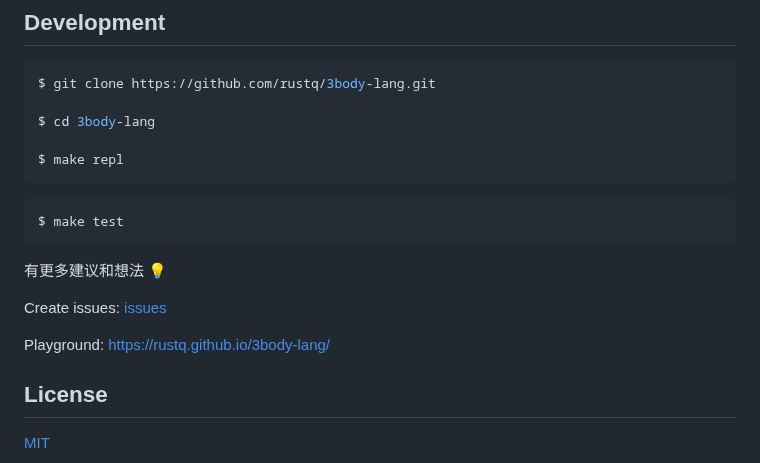
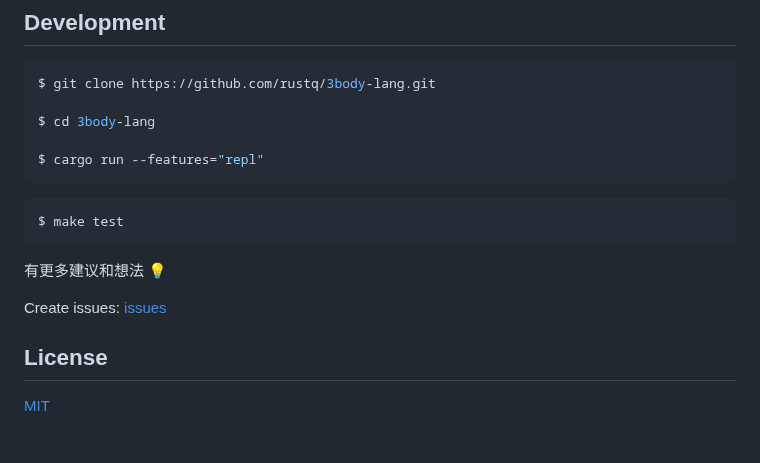
Before and after one commit to rustq/3body-lang, a Markdown page: README.md, the part around the change. GitHub-like rendering; blank space fills up the shorter version.

````diff
--- a/README.md
+++ b/README.md
@@ -242,7 +242,7 @@ $ git clone https://github.com/rustq/3body-lang.git
 
 $ cd 3body-lang
 
-$ make repl
+$ cargo run --features="repl"
 ```
 
 ```
@@ -253,8 +253,6 @@ $ make test
 
 Create issues: [issues](https://github.com/rustq/3body-lang/issues)
 
-Playground: [https://rustq.github.io/3body-lang/](https://rustq.github.io/3body-lang/)
-
 ## License
 
 [MIT](https://opensource.org/licenses/MIT)
````
